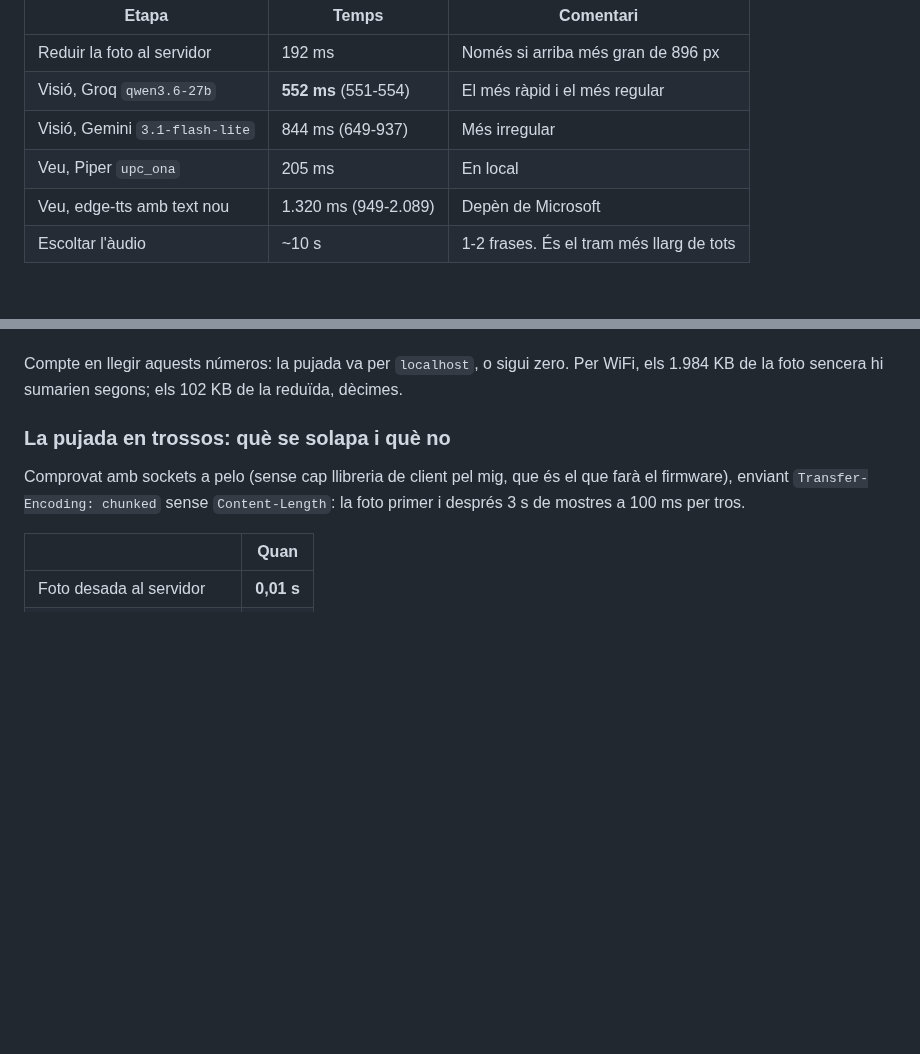
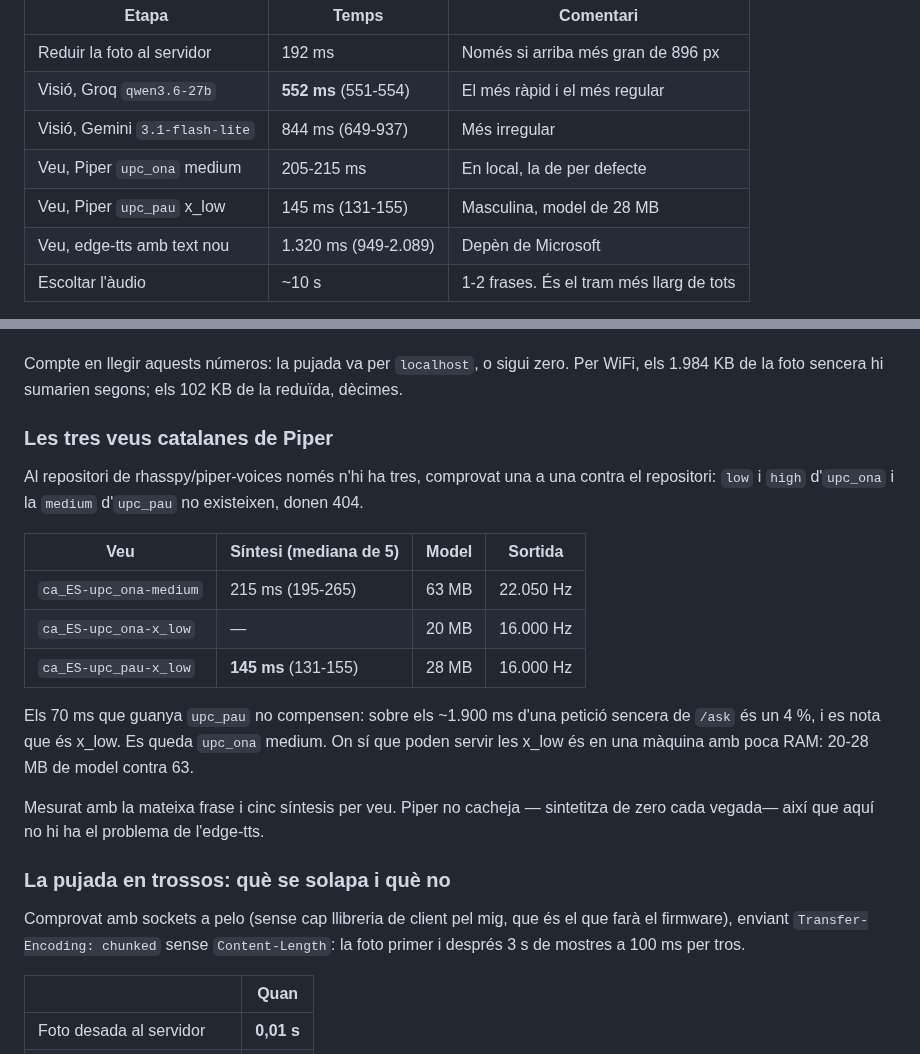
Before and after one commit to devvazquez/bonsai-backend, a Markdown page: docs/BENCHMARKS.md, 2 parts joined by grey strips. Rendered like a GitHub page; blank space fills up the shorter version.

```diff
--- a/docs/BENCHMARKS.md
+++ b/docs/BENCHMARKS.md
@@ -36,7 +36,8 @@ Cada resposta porta els seus `timings` per poder repetir les mesures.
 | Reduir la foto al servidor | 192 ms | Només si arriba més gran de 896 px |
 | Visió, Groq `qwen3.6-27b` | **552 ms** (551-554) | El més ràpid i el més regular |
 | Visió, Gemini `3.1-flash-lite` | 844 ms (649-937) | Més irregular |
-| Veu, Piper `upc_ona` | 205 ms | En local |
+| Veu, Piper `upc_ona` medium | 205-215 ms | En local, la de per defecte |
+| Veu, Piper `upc_pau` x_low | 145 ms (131-155) | Masculina, model de 28 MB |
 | Veu, edge-tts amb text nou | 1.320 ms (949-2.089) | Depèn de Microsoft |
 | Escoltar l'àudio | ~10 s | 1-2 frases. És el tram més llarg de tots |
 
@@ -76,6 +77,26 @@ Tres coses que en surten:
 Compte en llegir aquests números: la pujada va per `localhost`, o sigui zero.
 Per WiFi, els 1.984 KB de la foto sencera hi sumarien segons; els 102 KB de la
 reduïda, dècimes.
+
+### Les tres veus catalanes de Piper
+
+Al repositori de rhasspy/piper-voices només n'hi ha tres, comprovat una a una
+contra el repositori: `low` i `high` d'`upc_ona` i la `medium` d'`upc_pau` no
+existeixen, donen 404.
+
+| Veu | Síntesi (mediana de 5) | Model | Sortida |
+| --- | --- | --- | --- |
+| `ca_ES-upc_ona-medium` | 215 ms (195-265) | 63 MB | 22.050 Hz |
+| `ca_ES-upc_ona-x_low` | — | 20 MB | 16.000 Hz |
+| `ca_ES-upc_pau-x_low` | **145 ms** (131-155) | 28 MB | 16.000 Hz |
+
+Els 70 ms que guanya `upc_pau` no compensen: sobre els ~1.900 ms d'una petició
+sencera de `/ask` és un 4 %, i es nota que és x_low. Es queda `upc_ona` medium.
+On sí que poden servir les x_low és en una màquina amb poca RAM: 20-28 MB de
+model contra 63.
+
+Mesurat amb la mateixa frase i cinc síntesis per veu. Piper no cacheja —
+sintetitza de zero cada vegada— així que aquí no hi ha el problema de l'edge-tts.
 
 ### La pujada en trossos: què se solapa i què no
 
```
Also changed, not shown: CLAUDE.md (+8 -0 lines), README.md (+38 -2 lines), docs/img/provar.png, 3 other files.
